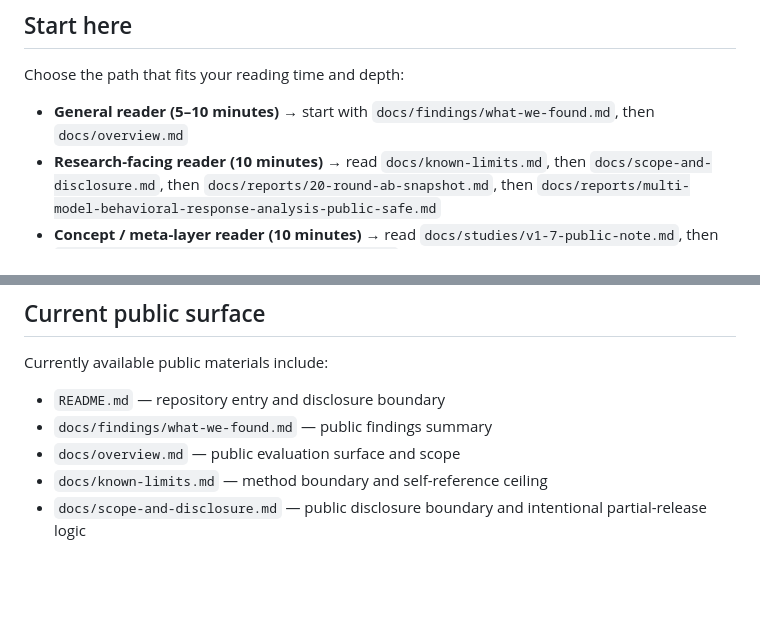
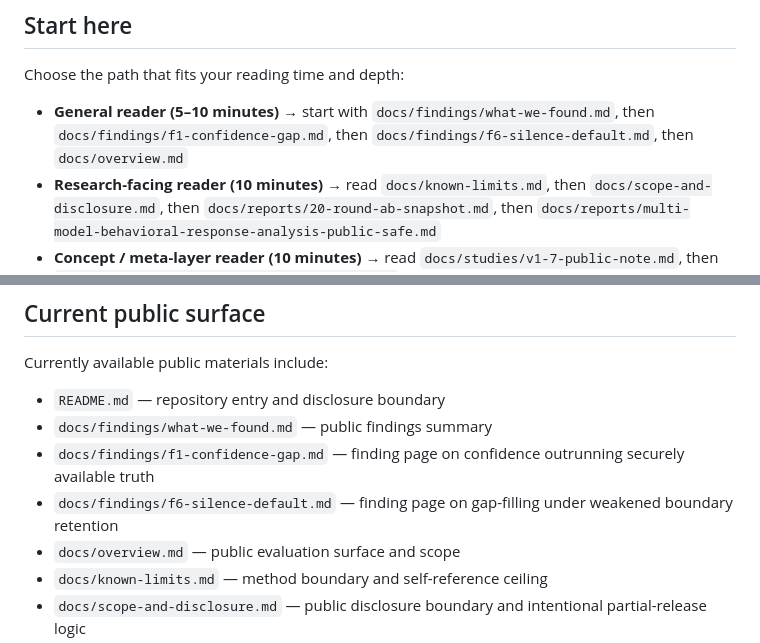
Before and after one commit to sangziwang91-design/model-behavior-observatory, a Markdown page: README.md, 2 parts joined by grey strips. GitHub-like rendering; blank space fills up the shorter version.

Commit message:
Add F1 and F6 finding pages to README public surface

```diff
--- a/README.md
+++ b/README.md
@@ -8,7 +8,7 @@ This repository documents a public evaluation surface for making that mismatch v
 
 Choose the path that fits your reading time and depth:
 
-- **General reader (5–10 minutes)** → start with `docs/findings/what-we-found.md`, then `docs/overview.md`
+- **General reader (5–10 minutes)** → start with `docs/findings/what-we-found.md`, then `docs/findings/f1-confidence-gap.md`, then `docs/findings/f6-silence-default.md`, then `docs/overview.md`
 - **Research-facing reader (10 minutes)** → read `docs/known-limits.md`, then `docs/scope-and-disclosure.md`, then `docs/reports/20-round-ab-snapshot.md`, then `docs/reports/multi-model-behavioral-response-analysis-public-safe.md`
 - **Concept / meta-layer reader (10 minutes)** → read `docs/studies/v1-7-public-note.md`, then `docs/studies/gbs-meta-layer-concept-note.md`
 
@@ -29,6 +29,8 @@ Currently available public materials include:
 
 - `README.md` — repository entry and disclosure boundary
 - `docs/findings/what-we-found.md` — public findings summary
+- `docs/findings/f1-confidence-gap.md` — finding page on confidence outrunning securely available truth
+- `docs/findings/f6-silence-default.md` — finding page on gap-filling under weakened boundary retention
 - `docs/overview.md` — public evaluation surface and scope
 - `docs/known-limits.md` — method boundary and self-reference ceiling
 - `docs/scope-and-disclosure.md` — public disclosure boundary and intentional partial-release logic
```
